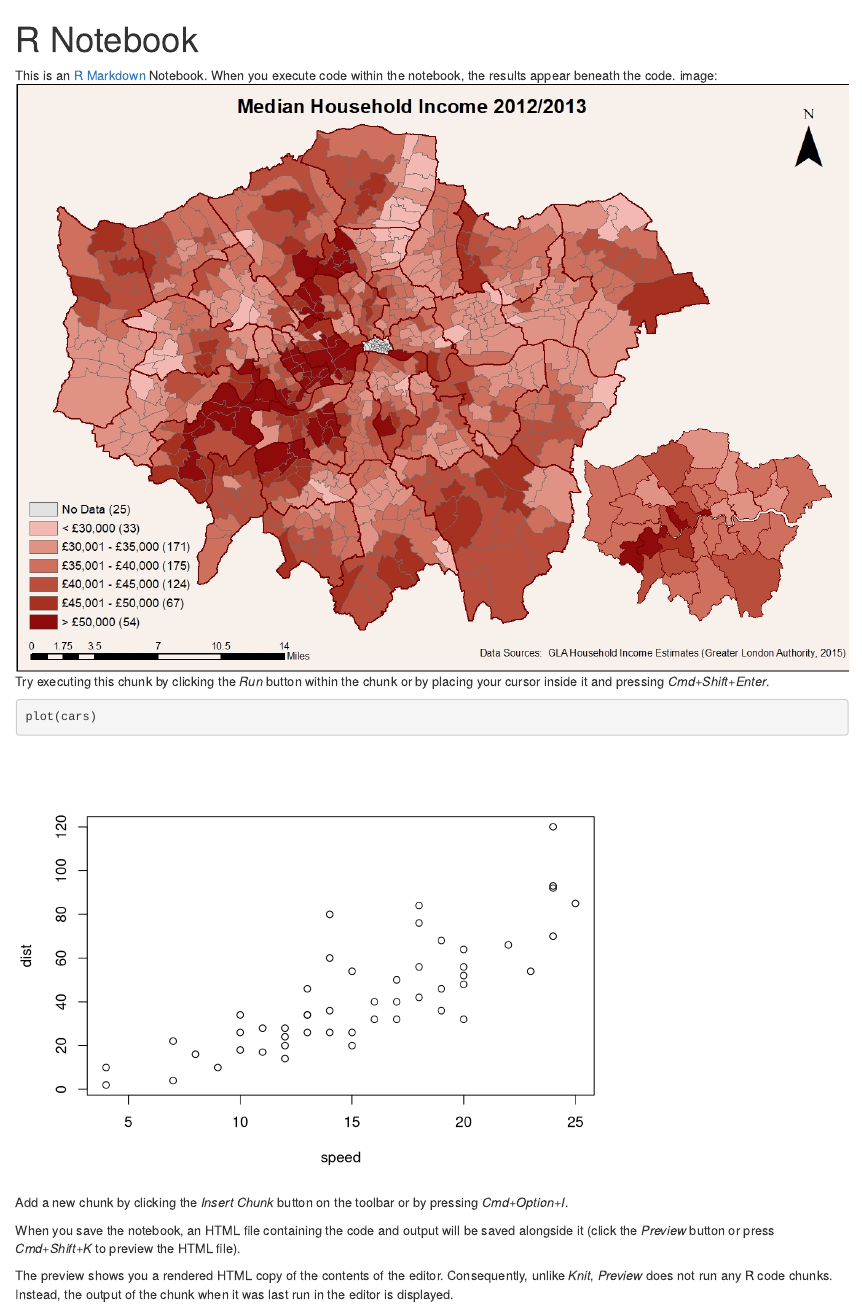
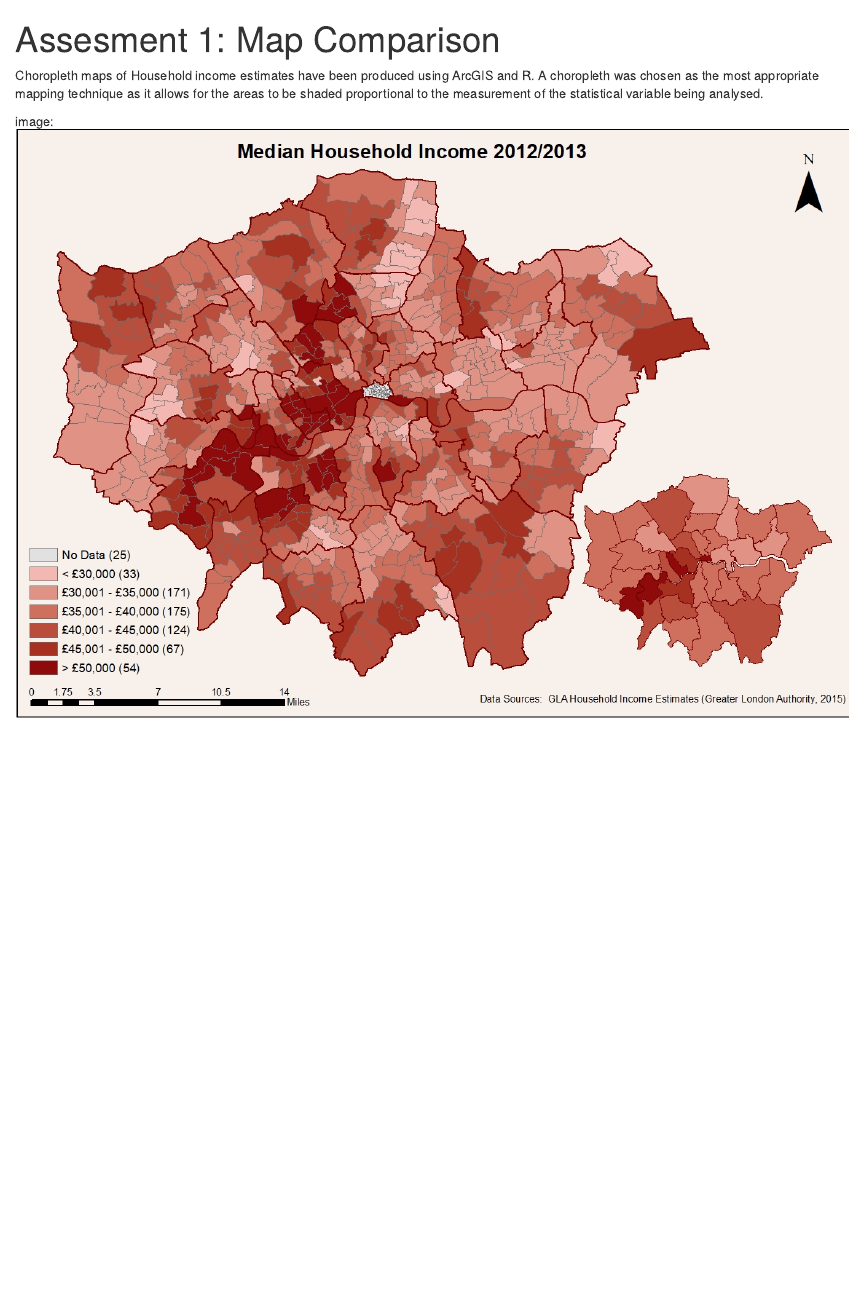
Before and after one commit to HannahG1250/GIS, an R Markdown document (AssessmentPart1.Rmd): the page in a window 1100 px wide, from its top. Rendered offline with R 4.5, knitr and Pandoc, with nearby package versions.

Commit message:
structuring report

````diff
--- a/AssessmentPart1.Rmd
+++ b/AssessmentPart1.Rmd
@@ -1,20 +1,9 @@
 ---
-title: "R Notebook"
+title: "Assesment 1: Map Comparison"
 output:
   html_notebook: default
   pdf_document: default
 ---
+Choropleth maps of Household income estimates have been produced using ArcGIS and R. A choropleth was chosen as the most appropriate mapping technique as it allows for the areas to be shaded proportional to the measurement of the statistical variable being analysed.
 
-This is an [R Markdown](http://rmarkdown.rstudio.com) Notebook. When you execute code within the notebook, the results appear beneath the code.
 image: ![](IncomeMap_Final.jpg)
-Try executing this chunk by clicking the *Run* button within the chunk or by placing your cursor inside it and pressing *Cmd+Shift+Enter*.
-
-```{r}
-plot(cars)
-```
-
-Add a new chunk by clicking the *Insert Chunk* button on the toolbar or by pressing *Cmd+Option+I*.
-
-When you save the notebook, an HTML file containing the code and output will be saved alongside it (click the *Preview* button or press *Cmd+Shift+K* to preview the HTML file).
-
-The preview shows you a rendered HTML copy of the contents of the editor. Consequently, unlike *Knit*, *Preview* does not run any R code chunks. Instead, the output of the chunk when it was last run in the editor is displayed.
````
Also changed, not shown: AssessmentPart1.nb.html.
